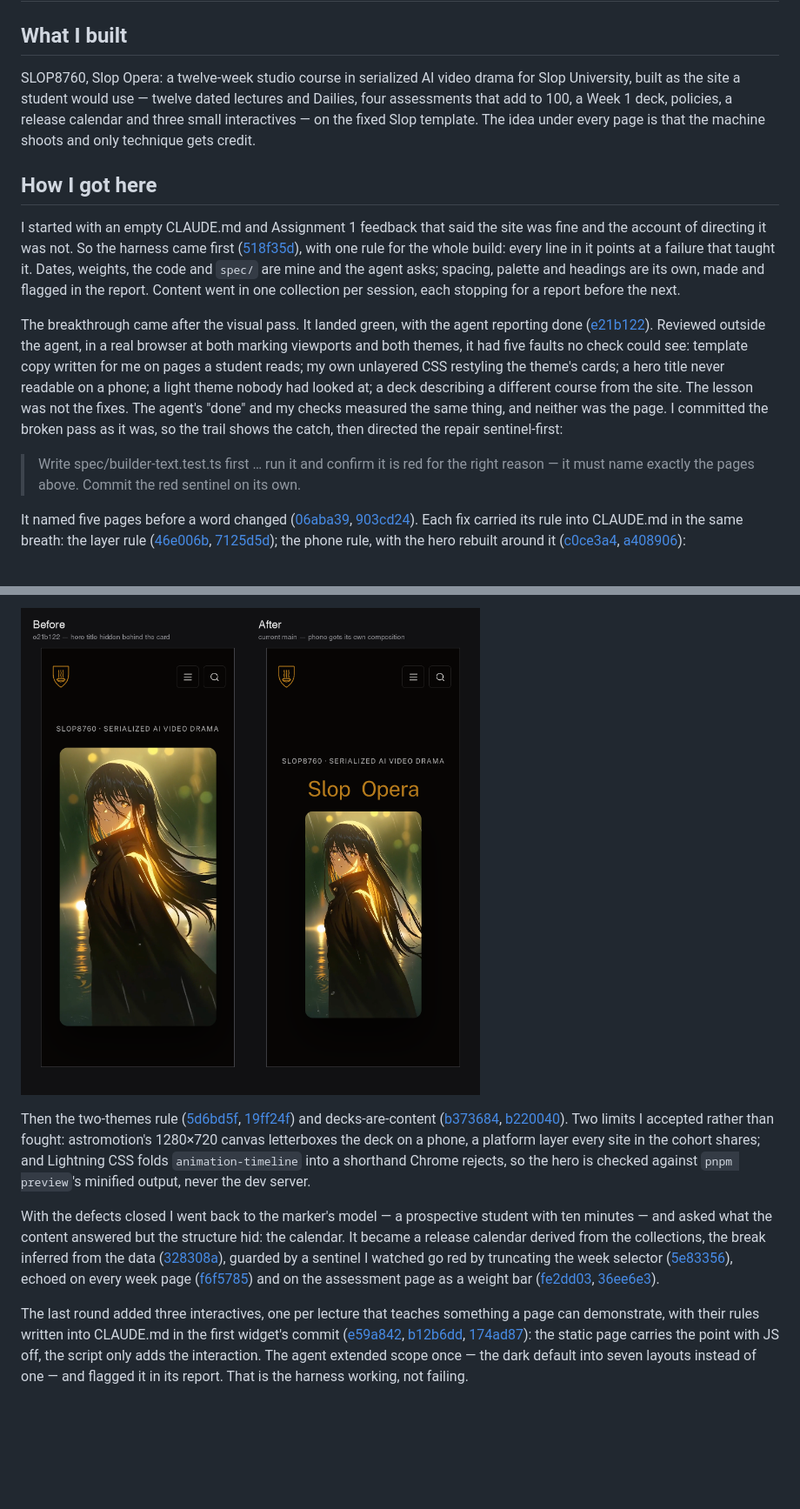
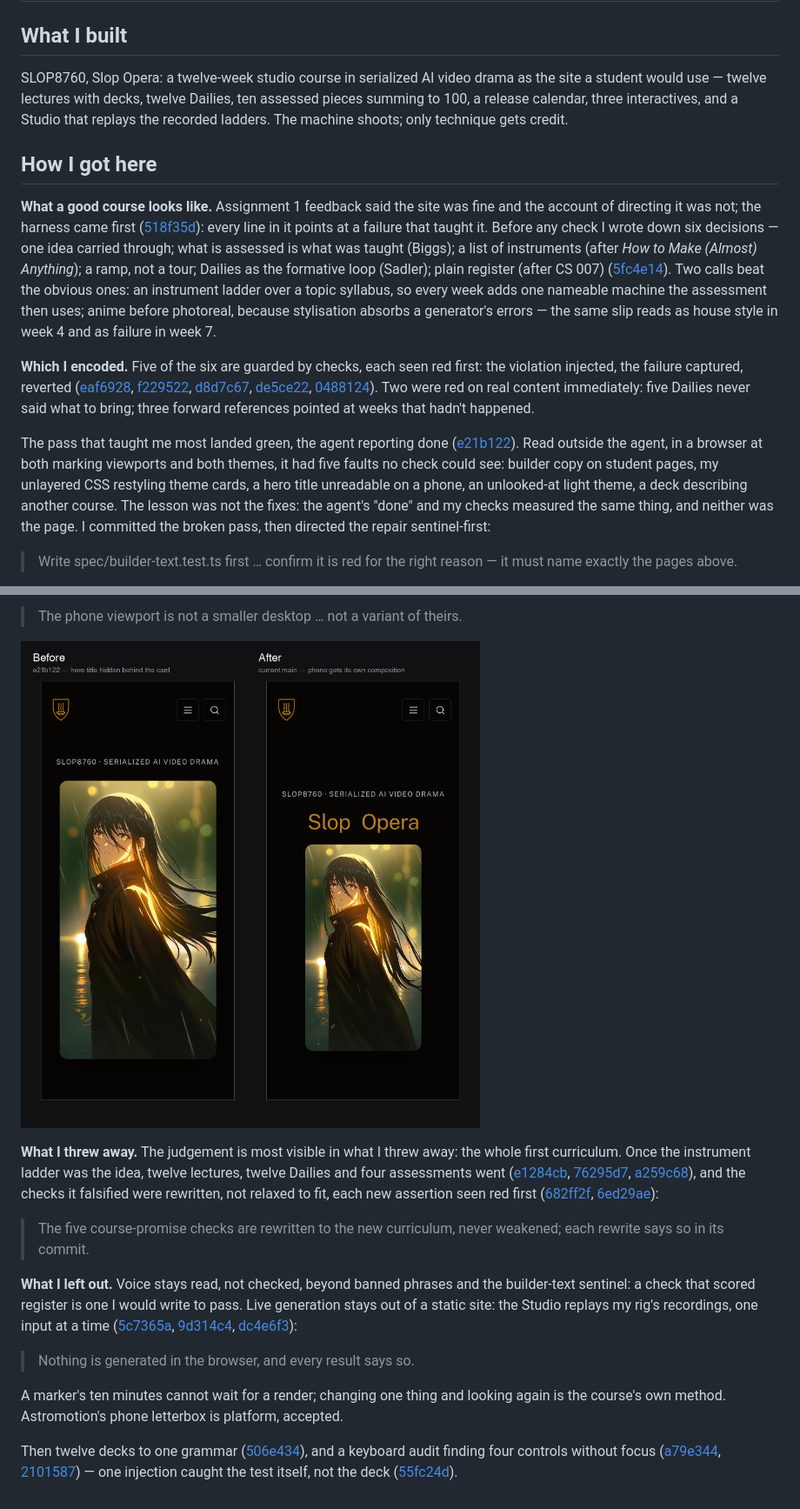
Before and after one commit to comp4020-agentic-coding-studio/comp4020-ass2-Ray0766, a Markdown page: PROCESS.md, 2 parts joined by grey strips. Shown at 87% size. Rendered like a GitHub page; blank space fills up the shorter version.

Commit message:
Write the process account against the brief's spine

```diff
--- a/PROCESS.md
+++ b/PROCESS.md
@@ -2,15 +2,15 @@
 
 ## What I built
 
-SLOP8760, Slop Opera: a twelve-week studio course in serialized AI video drama for Slop University, built as the site a student would use — twelve dated lectures and Dailies, four assessments that add to 100, a Week 1 deck, policies, a release calendar and three small interactives — on the fixed Slop template. The idea under every page is that the machine shoots and only technique gets credit.
+SLOP8760, Slop Opera: a twelve-week studio course in serialized AI video drama as the site a student would use — twelve lectures with decks, twelve Dailies, ten assessed pieces summing to 100, a release calendar, three interactives, and a Studio that replays the recorded ladders. The machine shoots; only technique gets credit.
 
 ## How I got here
 
-I started with an empty CLAUDE.md and Assignment 1 feedback that said the site was fine and the account of directing it was not. So the harness came first ([518f35d](https://github.com/comp4020-agentic-coding-studio/comp4020-ass2-Ray0766/commit/518f35d229a451a7bf275859561ca721ccdd0c03)), with one rule for the whole build: every line in it points at a failure that taught it. Dates, weights, the code and `spec/` are mine and the agent asks; spacing, palette and headings are its own, made and flagged in the report. Content went in one collection per session, each stopping for a report before the next.
+**What a good course looks like.** Assignment 1 feedback said the site was fine and the account of directing it was not; the harness came first ([518f35d](https://github.com/comp4020-agentic-coding-studio/comp4020-ass2-Ray0766/commit/518f35d229a451a7bf275859561ca721ccdd0c03)): every line in it points at a failure that taught it. Before any check I wrote down six decisions — one idea carried through; what is assessed is what was taught (Biggs); a list of instruments (after *How to Make (Almost) Anything*); a ramp, not a tour; Dailies as the formative loop (Sadler); plain register (after CS 007) ([5fc4e14](https://github.com/comp4020-agentic-coding-studio/comp4020-ass2-Ray0766/commit/5fc4e14734b4aa7da433196109bb1bddd32e4838)). Two calls beat the obvious ones: an instrument ladder over a topic syllabus, so every week adds one nameable machine the assessment then uses; anime before photoreal, because stylisation absorbs a generator's errors — the same slip reads as house style in week 4 and as failure in week 7.
 
-The breakthrough came after the visual pass. It landed green, with the agent reporting done ([e21b122](https://github.com/comp4020-agentic-coding-studio/comp4020-ass2-Ray0766/commit/e21b1224609ae9766997161bb04981931f04d09b)). Reviewed outside the agent, in a real browser at both marking viewports and both themes, it had five faults no check could see: template copy written for me on pages a student reads; my own unlayered CSS restyling the theme's cards; a hero title never readable on a phone; a light theme nobody had looked at; a deck describing a different course from the site. The lesson was not the fixes. The agent's "done" and my checks measured the same thing, and neither was the page. I committed the broken pass as it was, so the trail shows the catch, then directed the repair sentinel-first:
+**Which I encoded.** Five of the six are guarded by checks, each seen red first: the violation injected, the failure captured, reverted ([eaf6928](https://github.com/comp4020-agentic-coding-studio/comp4020-ass2-Ray0766/commit/eaf6928ca68cdc4ee011372e12896e1b886455a8), [f229522](https://github.com/comp4020-agentic-coding-studio/comp4020-ass2-Ray0766/commit/f22952287ff613cd6d53ea742af66003aa7f5a44), [d8d7c67](https://github.com/comp4020-agentic-coding-studio/comp4020-ass2-Ray0766/commit/d8d7c67c6db2bba4b28f5e5592469e1b3c605ff0), [de5ce22](https://github.com/comp4020-agentic-coding-studio/comp4020-ass2-Ray0766/commit/de5ce225d4a0a949b4aa0fc1ce4f02c0dd9741e8), [0488124](https://github.com/comp4020-agentic-coding-studio/comp4020-ass2-Ray0766/commit/04881241ec3d3678b853af2bac6ed3993e523edb)). Two were red on real content immediately: five Dailies never said what to bring; three forward references pointed at weeks that hadn't happened.
 
-> Write spec/builder-text.test.ts first … run it and confirm it is red for the right reason — it must name exactly the pages above. Commit the red sentinel on its own.
+The pass that taught me most landed green, the agent reporting done ([e21b122](https://github.com/comp4020-agentic-coding-studio/comp4020-ass2-Ray0766/commit/e21b1224609ae9766997161bb04981931f04d09b)). Read outside the agent, in a browser at both marking viewports and both themes, it had five faults no check could see: builder copy on student pages, my unlayered CSS restyling theme cards, a hero title unreadable on a phone, an unlooked-at light theme, a deck describing another course. The lesson was not the fixes: the agent's "done" and my checks measured the same thing, and neither was the page. I committed the broken pass, then directed the repair sentinel-first:
 
-It named five pages before a word changed ([06aba39](https://github.com/comp4020-agentic-coding-studio/comp4020-ass2-Ray0766/commit/06aba39c3e910a66a40942031b681ed16b932348), [903cd24](https://github.com/comp4020-agentic-coding-studio/comp4020-ass2-Ray0766/commit/903cd24c75027f4b4274bba206ed3cecf0ac69ea)). Each fix carried its rule into CLAUDE.md in the same breath: the layer rule ([46e006b](https://github.com/comp4020-agentic-coding-studio/comp4020-ass2-Ray0766/commit/46e006b0bf016af265636e2a78c65bf8dcb55d0f), [7125d5d](https://github.com/comp4020-agentic-coding-studio/comp4020-ass2-Ray0766/commit/7125d5d035baa3e6684e5993f9c5b0d86ef73631)); the phone rule, with the hero rebuilt around it ([c0ce3a4](https://github.com/comp4020-agentic-coding-studio/comp4020-ass2-Ray0766/commit/c0ce3a45c5c125107122a053f962d8568d765d51), [a408906](https://github.com/comp4020-agentic-coding-studio/comp4020-ass2-Ray0766/commit/a4089062af1059d1023c883918f37223b7b17010)):
+> Write spec/builder-text.test.ts first … confirm it is red for the right reason — it must name exactly the pages above.
 
@@ -18,8 +18,16 @@ It named five pages before a word changed ([06aba39](https://github.com/comp4020
 
-![The home hero at 390px before and after the phone composition](docs/hero-390-before-after.png)
+> The phone viewport is not a smaller desktop … not a variant of theirs.
 
-Then the two-themes rule ([5d6bd5f](https://github.com/comp4020-agentic-coding-studio/comp4020-ass2-Ray0766/commit/5d6bd5f4ac0a1ea2aae2ef9b8351183028e2ebe4), [19ff24f](https://github.com/comp4020-agentic-coding-studio/comp4020-ass2-Ray0766/commit/19ff24f6920f222b236b01bb8ec016b9b2739f13)) and decks-are-content ([b373684](https://github.com/comp4020-agentic-coding-studio/comp4020-ass2-Ray0766/commit/b3736845ae4c20a3ab95ae4976bc58f19c9ded1d), [b220040](https://github.com/comp4020-agentic-coding-studio/comp4020-ass2-Ray0766/commit/b2200401f7bbbf3956524679acd72b8871662ec6)). Two limits I accepted rather than fought: astromotion's 1280×720 canvas letterboxes the deck on a phone, a platform layer every site in the cohort shares; and Lightning CSS folds `animation-timeline` into a shorthand Chrome rejects, so the hero is checked against `pnpm preview`'s minified output, never the dev server.
+![The home hero at 390px: before and after](docs/hero-390-before-after.png)
 
-With the defects closed I went back to the marker's model — a prospective student with ten minutes — and asked what the content answered but the structure hid: the calendar. It became a release calendar derived from the collections, the break inferred from the data ([328308a](https://github.com/comp4020-agentic-coding-studio/comp4020-ass2-Ray0766/commit/328308ad433a06c07fdf60789a82b887037f4ddd)), guarded by a sentinel I watched go red by truncating the week selector ([5e83356](https://github.com/comp4020-agentic-coding-studio/comp4020-ass2-Ray0766/commit/5e8335651c54200a06d34b46f92d4d8199442915)), echoed on every week page ([f6f5785](https://github.com/comp4020-agentic-coding-studio/comp4020-ass2-Ray0766/commit/f6f578530fbb14adb993b0b265377d1eeb8b0767)) and on the assessment page as a weight bar ([fe2dd03](https://github.com/comp4020-agentic-coding-studio/comp4020-ass2-Ray0766/commit/fe2dd0355e3839d482c847c12e38869b9352eab2), [36ee6e3](https://github.com/comp4020-agentic-coding-studio/comp4020-ass2-Ray0766/commit/36ee6e33924369a73eb144963f86d7b37f4fc054)).
+**What I threw away.** The judgement is most visible in what I threw away: the whole first curriculum. Once the instrument ladder was the idea, twelve lectures, twelve Dailies and four assessments went ([e1284cb](https://github.com/comp4020-agentic-coding-studio/comp4020-ass2-Ray0766/commit/e1284cb8822fe68eb81405a0ed19e349cecbd13e), [76295d7](https://github.com/comp4020-agentic-coding-studio/comp4020-ass2-Ray0766/commit/76295d70a2ed264e676105f9b0e6c0079e6b4429), [a259c68](https://github.com/comp4020-agentic-coding-studio/comp4020-ass2-Ray0766/commit/a259c6885f9708c1a349b3bd969bde9571997cfb)), and the checks it falsified were rewritten, not relaxed to fit, each new assertion seen red first ([682ff2f](https://github.com/comp4020-agentic-coding-studio/comp4020-ass2-Ray0766/commit/682ff2f260a85c3f2d25280269f0928d4f93c30b), [6ed29ae](https://github.com/comp4020-agentic-coding-studio/comp4020-ass2-Ray0766/commit/6ed29ae22bc558e6bd07e23c7e4a370fd6fe1eb0)):
 
-The last round added three interactives, one per lecture that teaches something a page can demonstrate, with their rules written into CLAUDE.md in the first widget's commit ([e59a842](https://github.com/comp4020-agentic-coding-studio/comp4020-ass2-Ray0766/commit/e59a84236207ca8f54b96e084794bfd17991940f), [b12b6dd](https://github.com/comp4020-agentic-coding-studio/comp4020-ass2-Ray0766/commit/b12b6dd33cee50d256cab33add17490d218c411f), [174ad87](https://github.com/comp4020-agentic-coding-studio/comp4020-ass2-Ray0766/commit/174ad875103124b473281233fb0a138ab076f683)): the static page carries the point with JS off, the script only adds the interaction. The agent extended scope once — the dark default into seven layouts instead of one — and flagged it in its report. That is the harness working, not failing.
+> The five course-promise checks are rewritten to the new curriculum, never weakened; each rewrite says so in its commit.
+
+**What I left out.** Voice stays read, not checked, beyond banned phrases and the builder-text sentinel: a check that scored register is one I would write to pass. Live generation stays out of a static site: the Studio replays my rig's recordings, one input at a time ([5c7365a](https://github.com/comp4020-agentic-coding-studio/comp4020-ass2-Ray0766/commit/5c7365a9f9def8995fa86be717e7bd6ebca016c9), [9d314c4](https://github.com/comp4020-agentic-coding-studio/comp4020-ass2-Ray0766/commit/9d314c46e4f367c7c8c970955f5d2c145d49aabb), [dc4e6f3](https://github.com/comp4020-agentic-coding-studio/comp4020-ass2-Ray0766/commit/dc4e6f30245f94b1958fb1dbd0c0cbb487ec7c1e)):
+
+> Nothing is generated in the browser, and every result says so.
+
+A marker's ten minutes cannot wait for a render; changing one thing and looking again is the course's own method. Astromotion's phone letterbox is platform, accepted.
+
+Then twelve decks to one grammar ([506e434](https://github.com/comp4020-agentic-coding-studio/comp4020-ass2-Ray0766/commit/506e43405813c44dd089b16dd171d9f78ac107ab)), and a keyboard audit finding four controls without focus ([a79e344](https://github.com/comp4020-agentic-coding-studio/comp4020-ass2-Ray0766/commit/a79e3449466105f1ff56e45fcac6d29e01d03061), [2101587](https://github.com/comp4020-agentic-coding-studio/comp4020-ass2-Ray0766/commit/210158721ebc7988f6e939b0a65308b5b316d75c)) — one injection caught the test itself, not the deck ([55fc24d](https://github.com/comp4020-agentic-coding-studio/comp4020-ass2-Ray0766/commit/55fc24d3cf8a1ef34d20f1f5f0a7034b45b54924)).
```
Also changed, not shown: other parts of PROCESS.md (+1 -1 lines).
